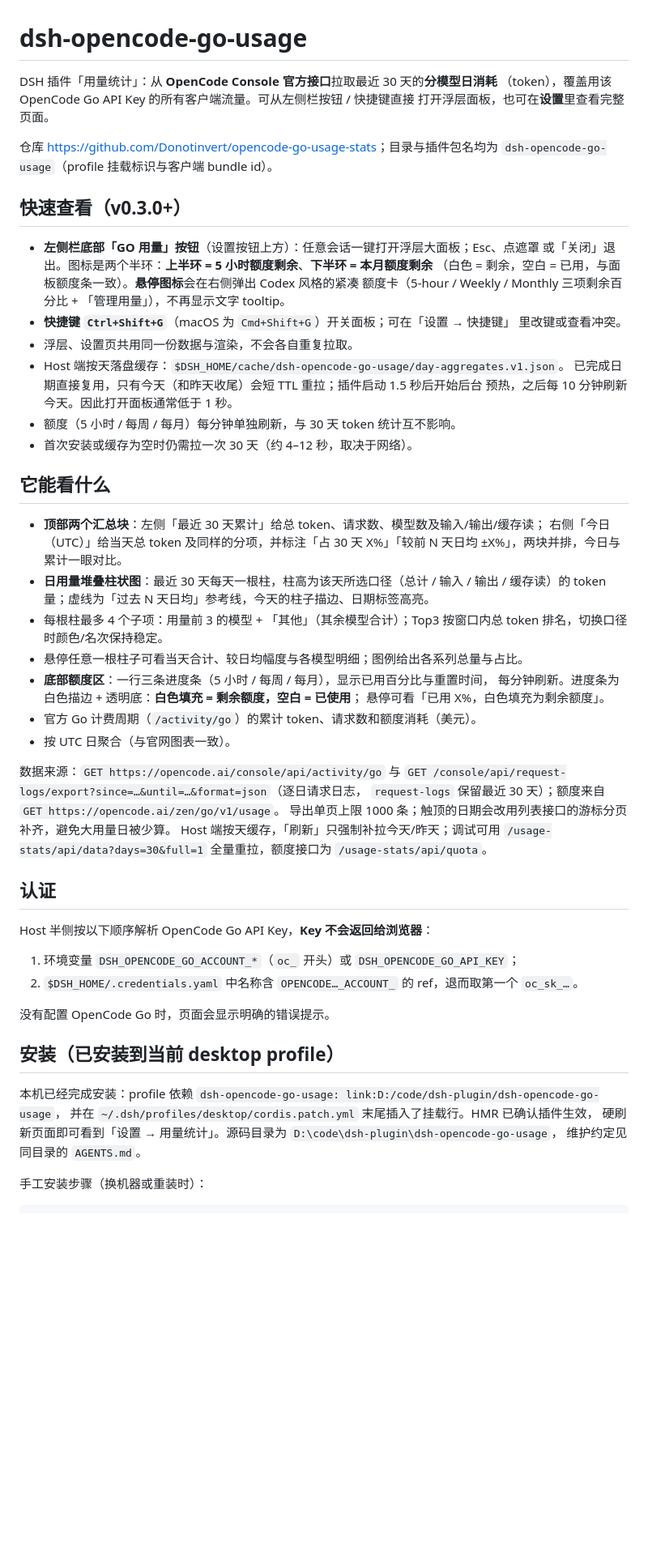
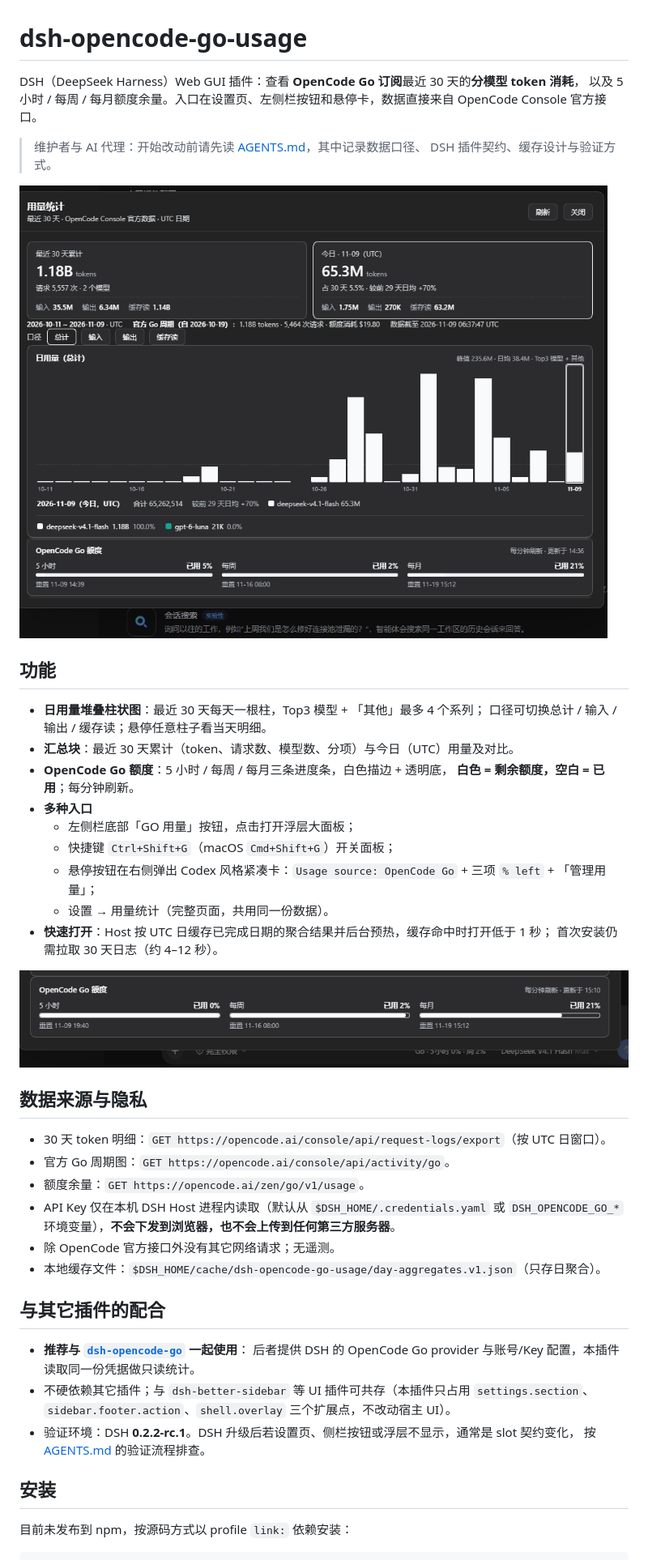
Before and after one commit to Donotinvert/opencode-go-usage-stats, a Markdown page: README.md, the part around one of its changes. Shown at 81% size. Drawn GitHub-style; pictures changed too: docs/screenshots/panel.png (added), docs/screenshots/quota.png (added); blank space fills up the shorter version.

````diff
--- a/README.md
+++ b/README.md
@@ -1,68 +1,53 @@
 # dsh-opencode-go-usage
 
-DSH 插件「用量统计」：从 **OpenCode Console 官方接口**拉取最近 30 天的**分模型日消耗**
-（token），覆盖用该 OpenCode Go API Key 的所有客户端流量。可从左侧栏按钮 / 快捷键直接
-打开浮层面板，也可在**设置**里查看完整页面。
+DSH（DeepSeek Harness）Web GUI 插件：查看 **OpenCode Go 订阅**最近 30 天的**分模型 token 消耗**，
+以及 5 小时 / 每周 / 每月额度余量。入口在设置页、左侧栏按钮和悬停卡，数据直接来自
+OpenCode Console 官方接口。
 
-仓库 <https://github.com/Donotinvert/opencode-go-usage-stats>；目录与插件包名均为
-`dsh-opencode-go-usage`（profile 挂载标识与客户端 bundle id）。
+> 维护者与 AI 代理：开始改动前请先读 [AGENTS.md](./AGENTS.md)，其中记录数据口径、
+> DSH 插件契约、缓存设计与验证方式。
 
-## 快速查看（v0.3.0+）
+![用量统计浮层面板](docs/screenshots/panel.png)
 
-- **左侧栏底部「GO 用量」按钮**（设置按钮上方）：任意会话一键打开浮层大面板；Esc、点遮罩
-  或「关闭」退出。图标是两个半环：**上半环 = 5 小时额度剩余**、**下半环 = 本月额度剩余**
-  （白色 = 剩余，空白 = 已用，与面板额度条一致）。**悬停图标**会在右侧弹出 Codex 风格的紧凑
-  额度卡（5-hour / Weekly / Monthly 三项剩余百分比 + 「管理用量」），不再显示文字 tooltip。
-- **快捷键 `Ctrl+Shift+G`**（macOS 为 `Cmd+Shift+G`）开关面板；可在「设置 → 快捷键」
-  里改键或查看冲突。
-- 浮层、设置页共用同一份数据与渲染，不会各自重复拉取。
-- Host 端按天落盘缓存：`$DSH_HOME/cache/dsh-opencode-go-usage/day-aggregates.v1.json`。
-  已完成日期直接复用，只有今天（和昨天收尾）会短 TTL 重拉；插件启动 1.5 秒后开始后台
-  预热，之后每 10 分钟刷新今天。因此打开面板通常低于 1 秒。
-- 额度（5 小时 / 每周 / 每月）每分钟单独刷新，与 30 天 token 统计互不影响。
-- 首次安装或缓存为空时仍需拉一次 30 天（约 4–12 秒，取决于网络）。
+## 功能
 
-## 它能看什么
+- **日用量堆叠柱状图**：最近 30 天每天一根柱，Top3 模型 + 「其他」最多 4 个系列；
+  口径可切换总计 / 输入 / 输出 / 缓存读；悬停任意柱子看当天明细。
+- **汇总块**：最近 30 天累计（token、请求数、模型数、分项）与今日（UTC）用量及对比。
+- **OpenCode Go 额度**：5 小时 / 每周 / 每月三条进度条，白色描边 + 透明底，
+  **白色 = 剩余额度，空白 = 已用**；每分钟刷新。
+- **多种入口**
+  - 左侧栏底部「GO 用量」按钮，点击打开浮层大面板；
+  - 快捷键 `Ctrl+Shift+G`（macOS `Cmd+Shift+G`）开关面板；
+  - 悬停按钮在右侧弹出 Codex 风格紧凑卡：`Usage source: OpenCode Go` +
+    三项 `% left` + 「管理用量」；
+  - 设置 → 用量统计（完整页面，共用同一份数据）。
+- **快速打开**：Host 按 UTC 日缓存已完成日期的聚合结果并后台预热，缓存命中时打开低于 1 秒；
+  首次安装仍需拉取 30 天日志（约 4–12 秒）。
 
-- **顶部两个汇总块**：左侧「最近 30 天累计」给总 token、请求数、模型数及输入/输出/缓存读；
-  右侧「今日（UTC）」给当天总 token 及同样的分项，并标注「占 30 天 X%」「较前 N 天日均
-  ±X%」，两块并排，今日与累计一眼对比。
-- **日用量堆叠柱状图**：最近 30 天每天一根柱，柱高为该天所选口径（总计 / 输入 / 输出 /
-  缓存读）的 token 量；虚线为「过去 N 天日均」参考线，今天的柱子描边、日期标签高亮。
-- 每根柱最多 4 个子项：用量前 3 的模型 + 「其他」（其余模型合计）；Top3 按窗口内总 token
-  排名，切换口径时颜色/名次保持稳定。
-- 悬停任意一根柱子可看当天合计、较日均幅度与各模型明细；图例给出各系列总量与占比。
-- **底部额度区**：一行三条进度条（5 小时 / 每周 / 每月），显示已用百分比与重置时间，
-  每分钟刷新。进度条为白色描边 + 透明底：**白色填充 = 剩余额度，空白 = 已使用**；
-  悬停可看「已用 X%，白色填充为剩余额度」。
-- 官方 Go 计费周期（`/activity/go`）的累计 token、请求数和额度消耗（美元）。
-- 按 UTC 日聚合（与官网图表一致）。
+![额度卡](docs/screenshots/quota.png)
 
-数据来源：`GET https://opencode.ai/console/api/activity/go` 与
-`GET /console/api/request-logs/export?since=…&until=…&format=json`（逐日请求日志，
-`request-logs` 保留最近 30 天）；额度来自 `GET https://opencode.ai/zen/go/v1/usage`。
-导出单页上限 1000 条；触顶的日期会改用列表接口的游标分页补齐，避免大用量日被少算。
-Host 端按天缓存，「刷新」只强制补拉今天/昨天；调试可用
-`/usage-stats/api/data?days=30&full=1` 全量重拉，额度接口为
-`/usage-stats/api/quota`。
+## 数据来源与隐私
 
-## 认证
+- 30 天 token 明细：`GET https://opencode.ai/console/api/request-logs/export`（按 UTC 日窗口）。
+- 官方 Go 周期图：`GET https://opencode.ai/console/api/activity/go`。
+- 额度余量：`GET https://opencode.ai/zen/go/v1/usage`。
+- API Key 仅在本机 DSH Host 进程内读取（默认从 `$DSH_HOME/.credentials.yaml` 或
+  `DSH_OPENCODE_GO_*` 环境变量），**不会下发到浏览器，也不会上传到任何第三方服务器**。
+- 除 OpenCode 官方接口外没有其它网络请求；无遥测。
+- 本地缓存文件：`$DSH_HOME/cache/dsh-opencode-go-usage/day-aggregates.v1.json`（只存日聚合）。
 
-Host 半侧按以下顺序解析 OpenCode Go API Key，**Key 不会返回给浏览器**：
+## 与其它插件的配合
 
-1. 环境变量 `DSH_OPENCODE_GO_ACCOUNT_*`（`oc_` 开头）或 `DSH_OPENCODE_GO_API_KEY`；
-2. `$DSH_HOME/.credentials.yaml` 中名称含 `OPENCODE…_ACCOUNT_` 的 ref，退而取第一个
-   `oc_sk_…`。
+- **推荐与 [`dsh-opencode-go`](https://www.npmjs.com/package/dsh-opencode-go) 一起使用**：
+  后者提供 DSH 的 OpenCode Go provider 与账号/Key 配置，本插件读取同一份凭据做只读统计。
+- 不硬依赖其它插件；与 `dsh-better-sidebar` 等 UI 插件可共存（本插件只占用
+  `settings.section`、`sidebar.footer.action`、`shell.overlay` 三个扩展点，不改动宿主 UI）。
+- 验证环境：DSH **0.2.2-rc.1**。DSH 升级后若设置页、侧栏按钮或浮层不显示，通常是 slot 契约变化，
+  按 [AGENTS.md](./AGENTS.md) 的验证流程排查。
 
-没有配置 OpenCode Go 时，页面会显示明确的错误提示。
+## 安装
 
-## 安装（已安装到当前 desktop profile）
-
-本机已经完成安装：profile 依赖 `dsh-opencode-go-usage: link:D:/code/dsh-plugin/dsh-opencode-go-usage`，
-并在 `~/.dsh/profiles/desktop/cordis.patch.yml` 末尾插入了挂载行。HMR 已确认插件生效，
-硬刷新页面即可看到「设置 → 用量统计」。源码目录为 `D:\code\dsh-plugin\dsh-opencode-go-usage`，
-维护约定见同目录的 `AGENTS.md`。
-
-手工安装步骤（换机器或重装时）：
+目前未发布到 npm，按源码方式以 profile `link:` 依赖安装：
 
 ```powershell
````
Also changed, not shown: other parts of README.md (+35 -40 lines), AGENTS.md (+3 -2 lines), 1 other file.
